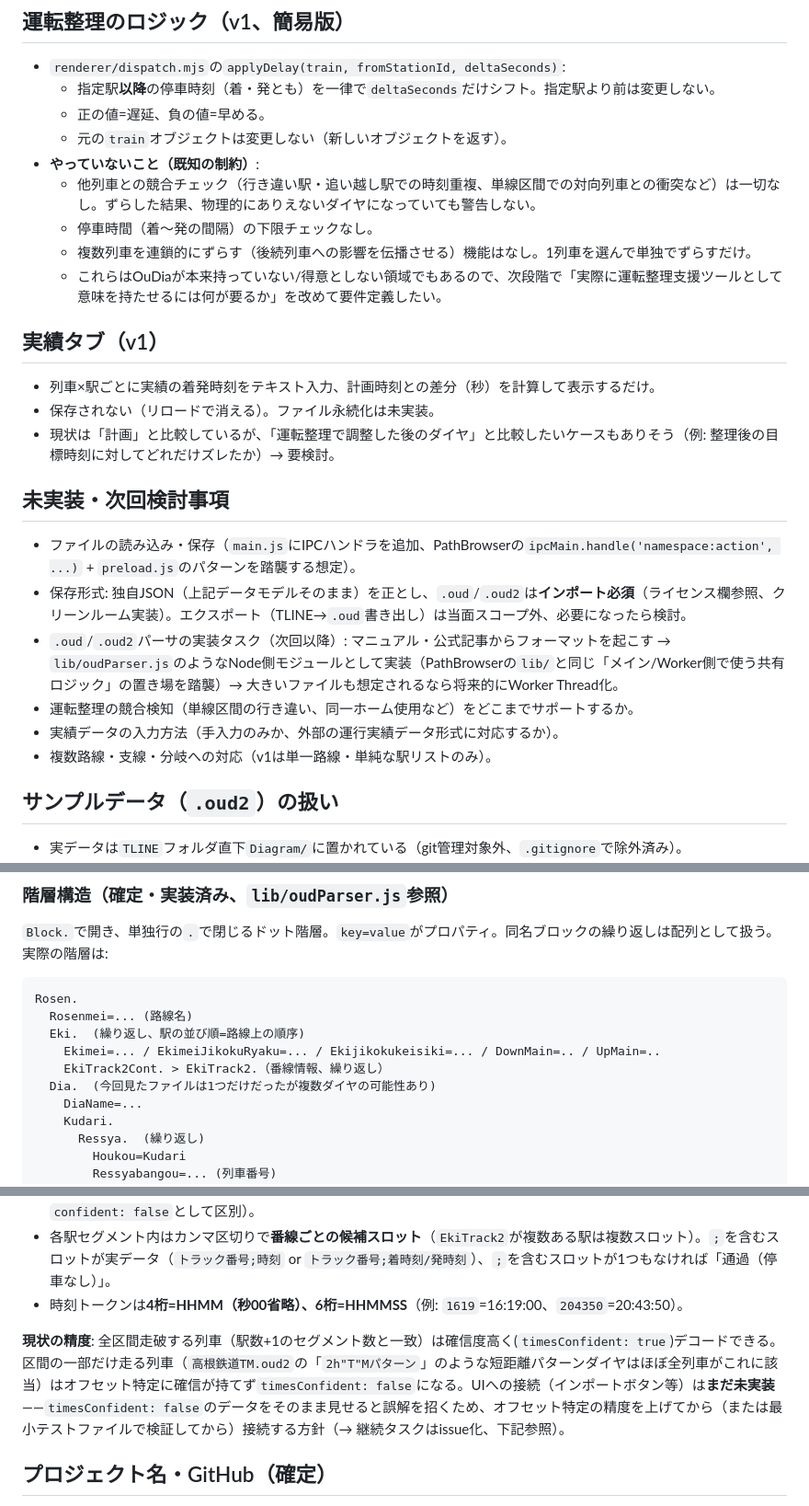
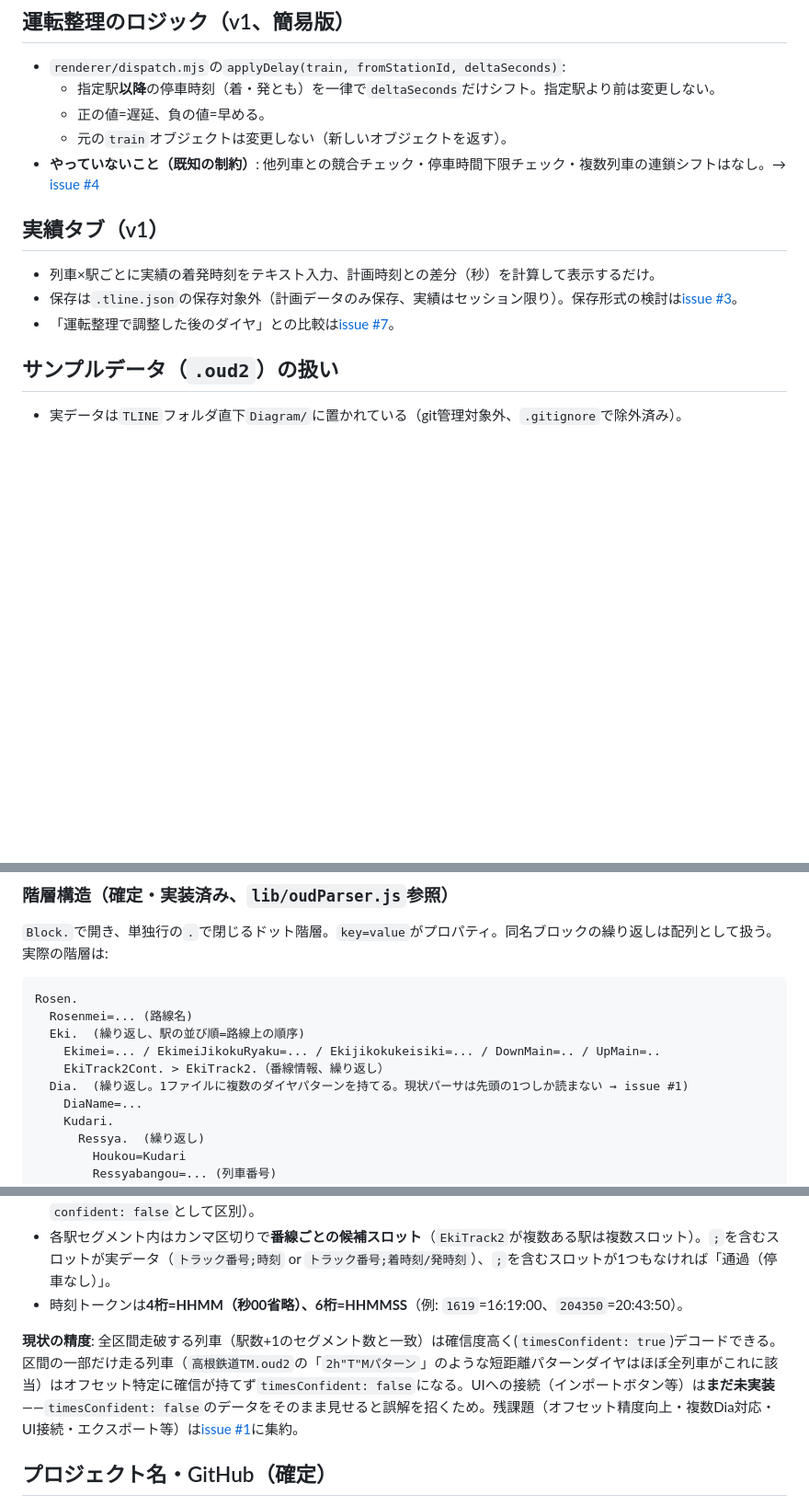
Before and after one commit to Illett0/TLINE, a Markdown page: NOTES.md, 3 parts joined by grey strips. Shown at 92% size. GitHub-like rendering; blank space fills up the shorter version.

Commit message:
NOTES.mdのTODO項目をGitHub Issuesに移行
未実装・future work項目(#1-#7として発行済み)への参照に置き換え、
mdには設計判断・仕様理解のみを残す方針に変更。stage-2/3/4・その他・
軽微/中程度/重いラベルを作成し各issueに付与済み。

Co-Authored-By: Claude Sonnet 5 <noreply@anthropic.com>

```diff
--- a/NOTES.md
+++ b/NOTES.md
@@ -45,26 +47,13 @@
   - 指定駅**以降**の停車時刻（着・発とも）を一律で`deltaSeconds`だけシフト。指定駅より前は変更しない。
   - 正の値=遅延、負の値=早める。
   - 元の`train`オブジェクトは変更しない（新しいオブジェクトを返す）。
-- **やっていないこと（既知の制約）**:
-  - 他列車との競合チェック（行き違い駅・追い越し駅での時刻重複、単線区間での対向列車との衝突など）は一切なし。ずらした結果、物理的にありえないダイヤになっていても警告しない。
-  - 停車時間（着〜発の間隔）の下限チェックなし。
-  - 複数列車を連鎖的にずらす（後続列車への影響を伝播させる）機能はなし。1列車を選んで単独でずらすだけ。
-  - これらはOuDiaが本来持っていない/得意としない領域でもあるので、次段階で「実際に運転整理支援ツールとして意味を持たせるには何が要るか」を改めて要件定義したい。
+- **やっていないこと（既知の制約）**: 他列車との競合チェック・停車時間下限チェック・複数列車の連鎖シフトはなし。→ [issue #4](https://github.com/Illett0/TLINE/issues/4)
 
 ## 実績タブ（v1）
 
 - 列車×駅ごとに実績の着発時刻をテキスト入力、計画時刻との差分（秒）を計算して表示するだけ。
-- 保存されない（リロードで消える）。ファイル永続化は未実装。
-- 現状は「計画」と比較しているが、「運転整理で調整した後のダイヤ」と比較したいケースもありそう（例: 整理後の目標時刻に対してどれだけズレたか）→ 要検討。
-
-## 未実装・次回検討事項
-
-- ファイルの読み込み・保存（`main.js`にIPCハンドラを追加、PathBrowserの`ipcMain.handle('namespace:action', ...)` + `preload.js`のパターンを踏襲する想定）。
-- 保存形式: 独自JSON（上記データモデルそのまま）を正とし、`.oud`/`.oud2`は**インポート必須**（ライセンス欄参照、クリーンルーム実装）。エクスポート（TLINE→`.oud`書き出し）は当面スコープ外、必要になったら検討。
-- `.oud`/`.oud2`パーサの実装タスク（次回以降）: マニュアル・公式記事からフォーマットを起こす → `lib/oudParser.js`のようなNode側モジュールとして実装（PathBrowserの`lib/`と同じ「メイン/Worker側で使う共有ロジック」の置き場を踏襲）→ 大きいファイルも想定されるなら将来的にWorker Thread化。
-- 運転整理の競合検知（単線区間の行き違い、同一ホーム使用など）をどこまでサポートするか。
-- 実績データの入力方法（手入力のみか、外部の運行実績データ形式に対応するか）。
-- 複数路線・支線・分岐への対応（v1は単一路線・単純な駅リストのみ）。
+- 保存は`.tline.json`の保存対象外（計画データのみ保存、実績はセッション限り）。保存形式の検討は[issue #3](https://github.com/Illett0/TLINE/issues/3)。
+- 「運転整理で調整した後のダイヤ」との比較は[issue #7](https://github.com/Illett0/TLINE/issues/7)。
 
 ## サンプルデータ（`.oud2`）の扱い
 
@@ -114,7 +103,7 @@ Rosen.
   Eki.  (繰り返し、駅の並び順=路線上の順序)
     Ekimei=... / EkimeiJikokuRyaku=... / Ekijikokukeisiki=... / DownMain=.. / UpMain=..
     EkiTrack2Cont. > EkiTrack2.（番線情報、繰り返し）
-  Dia.  (今回見たファイルは1つだけだったが複数ダイヤの可能性あり)
+  Dia.  (繰り返し。1ファイルに複数のダイヤパターンを持てる。現状パーサは先頭の1つしか読まない → issue #1)
     DiaName=...
     Kudari.
       Ressya.  (繰り返し)
@@ -136,7 +125,7 @@ Rosen.
 - 各駅セグメント内はカンマ区切りで**番線ごとの候補スロット**（`EkiTrack2`が複数ある駅は複数スロット）。`;`を含むスロットが実データ（`トラック番号;時刻` or `トラック番号;着時刻/発時刻`）、`;`を含むスロットが1つもなければ「通過（停車なし）」。
 - 時刻トークンは**4桁=HHMM（秒00省略）、6桁=HHMMSS**（例: `1619`=16:19:00、`204350`=20:43:50）。
 
-**現状の精度**: 全区間走破する列車（駅数+1のセグメント数と一致）は確信度高く(`timesConfident: true`)デコードできる。区間の一部だけ走る列車（`高根鉄道TM.oud2`の「`2h"T"Mパターン`」のような短距離パターンダイヤはほぼ全列車がこれに該当）はオフセット特定に確信が持てず`timesConfident: false`になる。UIへの接続（インポートボタン等）は**まだ未実装**——`timesConfident: false`のデータをそのまま見せると誤解を招くため、オフセット特定の精度を上げてから（または最小テストファイルで検証してから）接続する方針（→ 継続タスクはissue化、下記参照）。
+**現状の精度**: 全区間走破する列車（駅数+1のセグメント数と一致）は確信度高く(`timesConfident: true`)デコードできる。区間の一部だけ走る列車（`高根鉄道TM.oud2`の「`2h"T"Mパターン`」のような短距離パターンダイヤはほぼ全列車がこれに該当）はオフセット特定に確信が持てず`timesConfident: false`になる。UIへの接続（インポートボタン等）は**まだ未実装**——`timesConfident: false`のデータをそのまま見せると誤解を招くため。残課題（オフセット精度向上・複数Dia対応・UI接続・エクスポート等）は[issue #1](https://github.com/Illett0/TLINE/issues/1)に集約。
 
 ## プロジェクト名・GitHub（確定）
 
```
Also changed, not shown: other parts of NOTES.md (+2 -0 lines).
